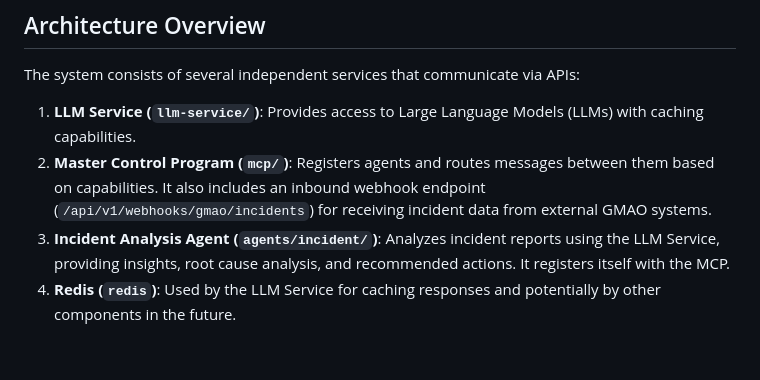
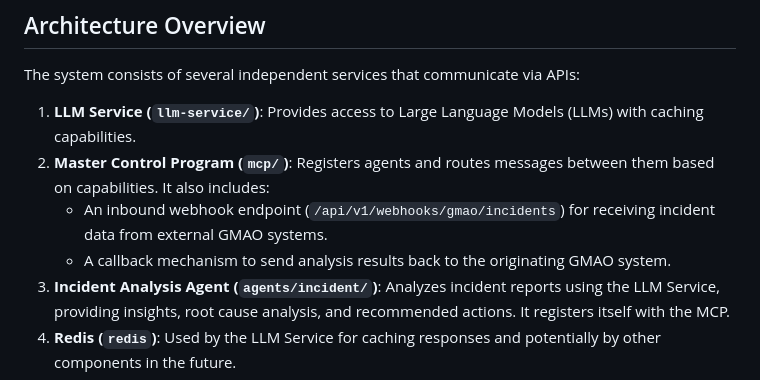
Before and after one commit to atlas-cloud-services/ai-agents, a Markdown page: README.md, the part around one of its changes. GitHub-like rendering; blank space fills up the shorter version.

```diff
--- a/README.md
+++ b/README.md
@@ -7,7 +7,9 @@ This repository hosts the AI Agents developed for Atlas Cloud Services (ACS) GMA
 The system consists of several independent services that communicate via APIs:
 
 1.  **LLM Service (`llm-service/`)**: Provides access to Large Language Models (LLMs) with caching capabilities.
-2.  **Master Control Program (`mcp/`)**: Registers agents and routes messages between them based on capabilities. It also includes an inbound webhook endpoint (`/api/v1/webhooks/gmao/incidents`) for receiving incident data from external GMAO systems.
+2.  **Master Control Program (`mcp/`)**: Registers agents and routes messages between them based on capabilities. It also includes:
+    *   An inbound webhook endpoint (`/api/v1/webhooks/gmao/incidents`) for receiving incident data from external GMAO systems.
+    *   A callback mechanism to send analysis results back to the originating GMAO system.
 3.  **Incident Analysis Agent (`agents/incident/`)**: Analyzes incident reports using the LLM Service, providing insights, root cause analysis, and recommended actions. It registers itself with the MCP.
 4.  **Redis (`redis`)**: Used by the LLM Service for caching responses and potentially by other components in the future.
 
```
Also changed, not shown: other parts of README.md (+46 -0 lines).
